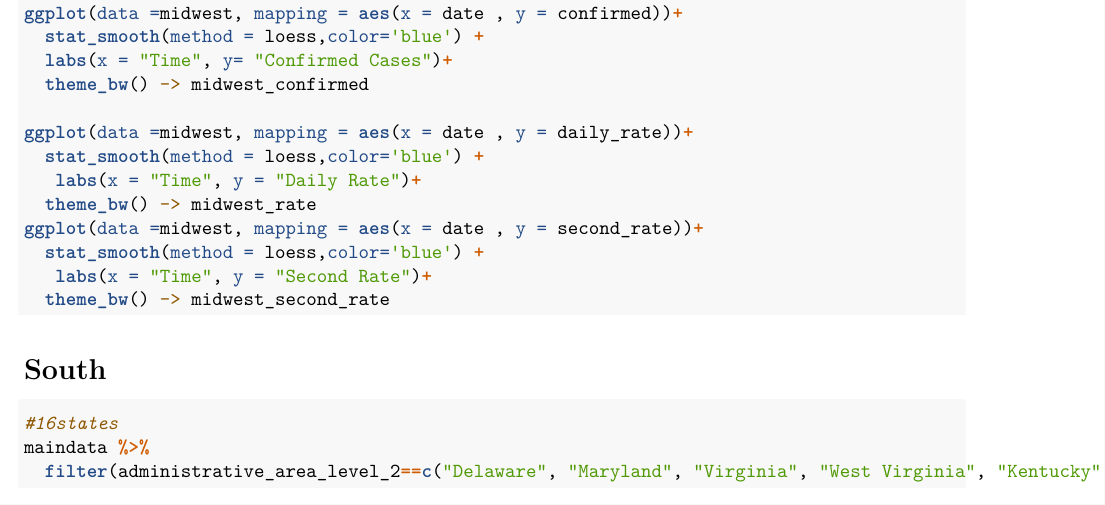
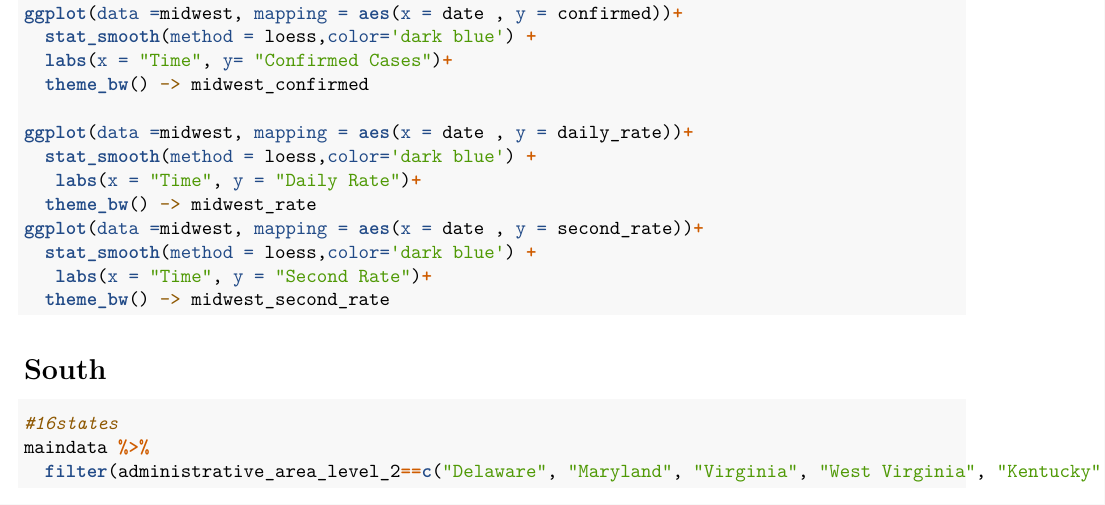
Before and after one commit to chop18/Stat_412-612, an R Markdown document (Task1_Jaehee.Rmd): part of page 3 of 5, cut so that both start at the same text. Rendered offline with R 4.5, knitr and Pandoc, then LaTeX, with nearby package versions; some code elsewhere in the file could not run offline.

Commit message:
Update Task1_Jaehee.Rmd

````diff
--- a/Task1_Jaehee.Rmd
+++ b/Task1_Jaehee.Rmd
@@ -106,16 +106,16 @@ maindata %>%
 
 ```{r}
 ggplot(data =midwest, mapping = aes(x = date , y = confirmed))+
-  stat_smooth(method = loess,color='blue') +
+  stat_smooth(method = loess,color='dark blue') +
   labs(x = "Time", y= "Confirmed Cases")+
   theme_bw() -> midwest_confirmed
 
 ggplot(data =midwest, mapping = aes(x = date , y = daily_rate))+
-  stat_smooth(method = loess,color='blue') +
+  stat_smooth(method = loess,color='dark blue') +
    labs(x = "Time", y = "Daily Rate")+
   theme_bw() -> midwest_rate
 ggplot(data =midwest, mapping = aes(x = date , y = second_rate))+
-  stat_smooth(method = loess,color='blue') +
+  stat_smooth(method = loess,color='dark blue') +
    labs(x = "Time", y = "Second Rate")+
   theme_bw() -> midwest_second_rate
 
````
Also changed, not shown: Task1_Jaehee.Rmd (6 more changed lines).
